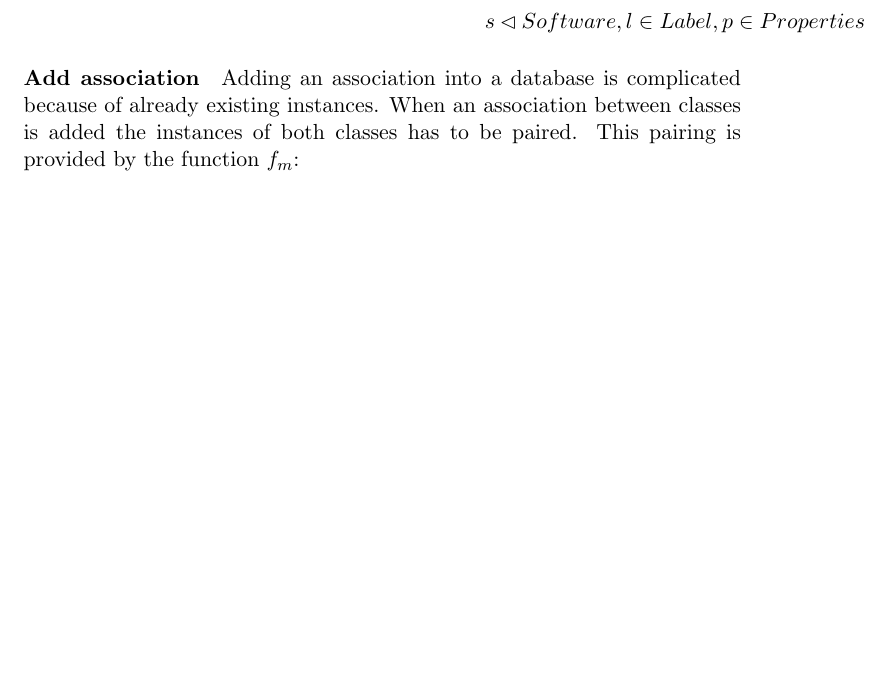
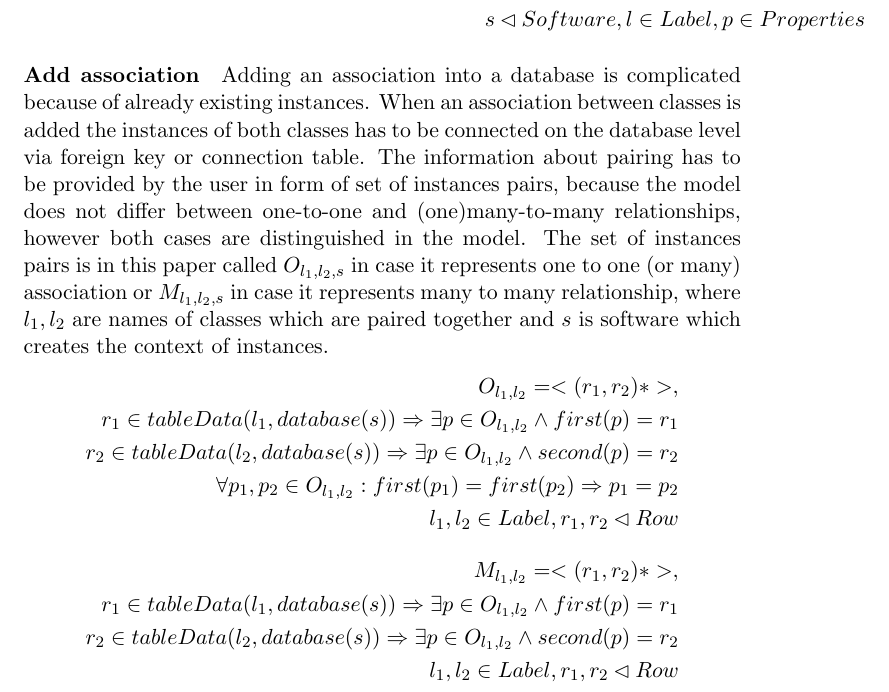
Before and after one commit to macekond/migdb_formal, a LaTeX paper (doc/description.tex): part of page 32 of 37, cut so that both start at the same text, the shorter picture padded with empty space. Compiled offline with pdfLaTeX.

Commit message:
mapping sets

```diff
--- a/doc/description.tex
+++ b/doc/description.tex
@@ -755,6 +755,19 @@ There are defined three transformations which are able to create a software: $ad
 \end{align*}
 
 
-\paragraph{Add association} Adding an association into a database is complicated because of already existing instances. When an association between classes is added the instances of both classes has to be paired. This pairing is provided by the function $f_m$:
-$$f_m : \rightarrow Row \times Row $$
+\paragraph{Add association} Adding an association into a database is complicated because of already existing instances. When an association between classes is added the instances of both classes has to be connected on the database level via foreign key or connection table. The information about pairing has to be provided by the user in form of set of instances pairs, because the model does not differ between one-to-one and (one)many-to-many relationships, however both cases are distinguished in the model. The set of instances pairs is in this paper called $O_{l_1, l_2, s}$ in case it represents one to one (or many) association or $M_{l_1, l_2, s}$ in case it represents many to many relationship, where $l_1, l_2$ are names of classes which are paired together and $s$ is software which creates the context of instances.
+\begin{align*}
+	O_{l_1, l_2} = <(r_1, r_2)*>,\\
+	r_1 \in tableData(l_1, database(s)) \Rightarrow \exists p \in O_{l_1, l_2} \wedge first(p) = r_1 \\
+	r_2 \in tableData(l_2, database(s)) \Rightarrow \exists p \in O_{l_1, l_2} \wedge second(p) = r_2\\
+	\forall p_1, p_2 \in O_{l_1, l_2} : first(p_1) = first(p_2) \Rightarrow p_1 = p_2 \\
+	l_1, l_2 \in Label, r_1, r_2 \lhd Row
+\end{align*}
+\begin{align*}
+	M_{l_1, l_2} =  <(r_1, r_2)*>,\\
+	r_1 \in tableData(l_1, database(s)) \Rightarrow \exists p \in O_{l_1, l_2} \wedge first(p) = r_1 \\
+	r_2 \in tableData(l_2, database(s)) \Rightarrow \exists p \in O_{l_1, l_2} \wedge second(p) = r_2\\
+	l_1, l_2 \in Label, r_1, r_2 \lhd Row
+\end{align*}
+%The features of both sets allows only pairs from existing instances and it assumes there is always at least one pair for each row from both tables.
 
```
Also changed, not shown: doc/description.tex (1 more changed lines).
